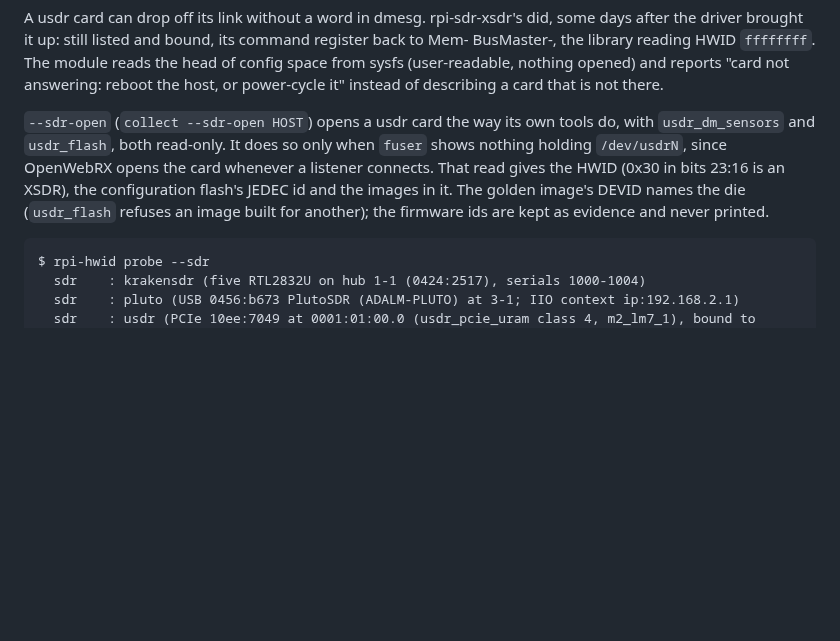
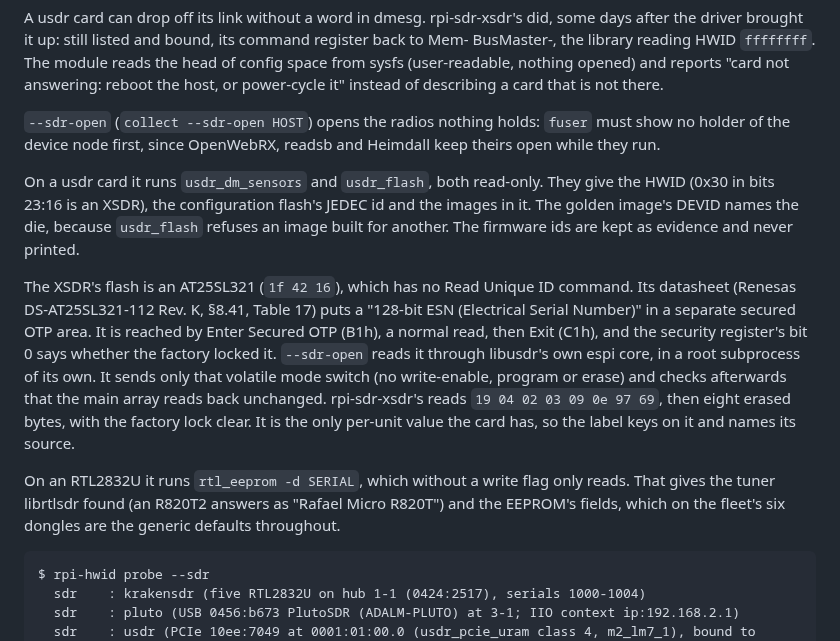
Before and after one commit to mithro/rpi-hwid, a Markdown page: docs/PROBE.md, the part around the change. GitHub-like rendering; blank space fills up the shorter version.

Commit message:
docs: the XSDR's flash ESN, --sdr-open on RTL dongles, and the XSDR example
Co-Authored-By: Claude Opus 5.5 (1M context) <noreply@anthropic.com>

````diff
--- a/docs/PROBE.md
+++ b/docs/PROBE.md
@@ -237,13 +237,32 @@ module reads the head of config space from sysfs (user-readable, nothing
 opened) and reports "card not answering: reboot the host, or power-cycle it"
 instead of describing a card that is not there.
 
-`--sdr-open` (`collect --sdr-open HOST`) opens a usdr card the way its own
-tools do, with `usdr_dm_sensors` and `usdr_flash`, both read-only. It does so
-only when `fuser` shows nothing holding `/dev/usdrN`, since OpenWebRX opens the
-card whenever a listener connects. That read gives the HWID (0x30 in bits
-23:16 is an XSDR), the configuration flash's JEDEC id and the images in it.
-The golden image's DEVID names the die (`usdr_flash` refuses an image built
-for another); the firmware ids are kept as evidence and never printed.
+`--sdr-open` (`collect --sdr-open HOST`) opens the radios nothing holds:
+`fuser` must show no holder of the device node first, since OpenWebRX, readsb
+and Heimdall keep theirs open while they run.
+
+On a usdr card it runs `usdr_dm_sensors` and `usdr_flash`, both read-only.
+They give the HWID (0x30 in bits 23:16 is an XSDR), the configuration flash's
+JEDEC id and the images in it. The golden image's DEVID names the die, because
+`usdr_flash` refuses an image built for another. The firmware ids are kept as
+evidence and never printed.
+
+The XSDR's flash is an AT25SL321 (`1f 42 16`), which has no Read Unique ID
+command. Its datasheet (Renesas DS-AT25SL321-112 Rev. K, §8.41, Table 17) puts
+a "128-bit ESN (Electrical Serial Number)" in a separate secured OTP area. It
+is reached by Enter Secured OTP (B1h), a normal read, then Exit (C1h), and the
+security register's bit 0 says whether the factory locked it. `--sdr-open`
+reads it through libusdr's own espi core, in a root subprocess of its own. It
+sends only that volatile mode switch (no write-enable, program or erase) and
+checks afterwards that the main array reads back unchanged. rpi-sdr-xsdr's
+reads `19 04 02 03 09 0e 97 69`, then eight erased bytes, with the factory
+lock clear. It is the only per-unit value the card has, so the label keys on
+it and names its source.
+
+On an RTL2832U it runs `rtl_eeprom -d SERIAL`, which without a write flag only
+reads. That gives the tuner librtlsdr found (an R820T2 answers as "Rafael
+Micro R820T") and the EEPROM's fields, which on the fleet's six dongles are
+the generic defaults throughout.
 
 ```
 $ rpi-hwid probe --sdr
````
Also changed, not shown: docs/LABELS.md (+4 -2 lines), docs/examples/sdr-xsdr.png (added), 1 other file.
